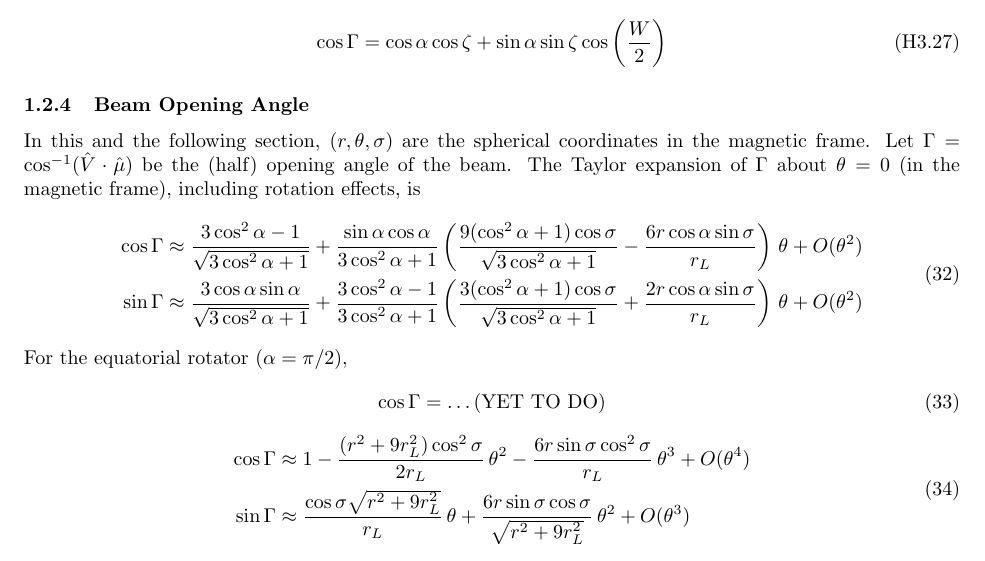
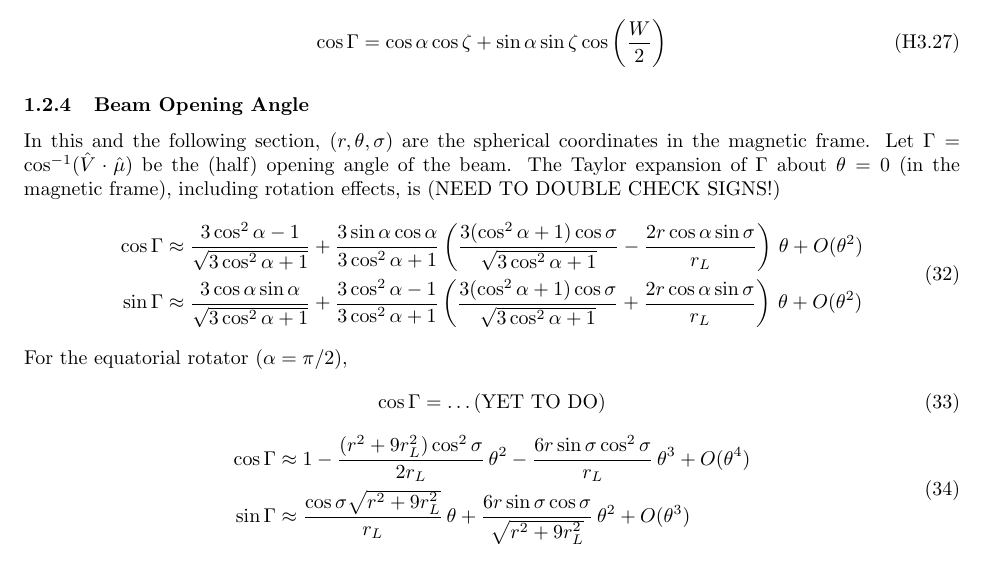
Before and after one commit to robotopia/pulsar-formulae, a LaTeX document (formulae.tex): part of page 7 of 13, cut so that both start at the same text. Compiled offline with pdfLaTeX.

Commit message:
Slight factorisation of one of the beam opening formulas

```diff
--- a/formulae.tex
+++ b/formulae.tex
@@ -303,13 +303,13 @@ The pulse width, $W$, is related to the beam opening angle, $\Gamma$, as follows
 
 In this and the following section, $(r,\theta,\sigma)$ are the spherical coordinates in the magnetic frame.
 Let $\Gamma = \cos^{-1}(\hat{V}\cdot\hat{\mu})$ be the (half) opening angle of the beam.
-The Taylor expansion of $\Gamma$ about $\theta = 0$ (in the magnetic frame), including rotation effects, is
+The Taylor expansion of $\Gamma$ about $\theta = 0$ (in the magnetic frame), including rotation effects, is (NEED TO DOUBLE CHECK SIGNS!)
 \begin{equation}
     \begin{aligned}
         \cos\Gamma &\approx \frac{3\cos^2\alpha-1}{\sqrt{3\cos^2\alpha + 1}} +
-                       \frac{\sin\alpha\cos\alpha}{3\cos^2\alpha + 1}
-                       \left(\frac{9(\cos^2\alpha+1)\cos\sigma}{\sqrt{3\cos^2\alpha+1}} -
-                             \frac{6r\cos\alpha\sin\sigma}{r_L}\right) \,\theta +
+                       \frac{3\sin\alpha\cos\alpha}{3\cos^2\alpha + 1}
+                       \left(\frac{3(\cos^2\alpha+1)\cos\sigma}{\sqrt{3\cos^2\alpha+1}} -
+                             \frac{2r\cos\alpha\sin\sigma}{r_L}\right) \,\theta +
                        O(\theta^2) \\
         \sin\Gamma &\approx \frac{3\cos\alpha\sin\alpha}{\sqrt{3\cos^2\alpha+1}} +
                        \frac{3\cos^2\alpha-1}{3\cos^2\alpha+1}
```
